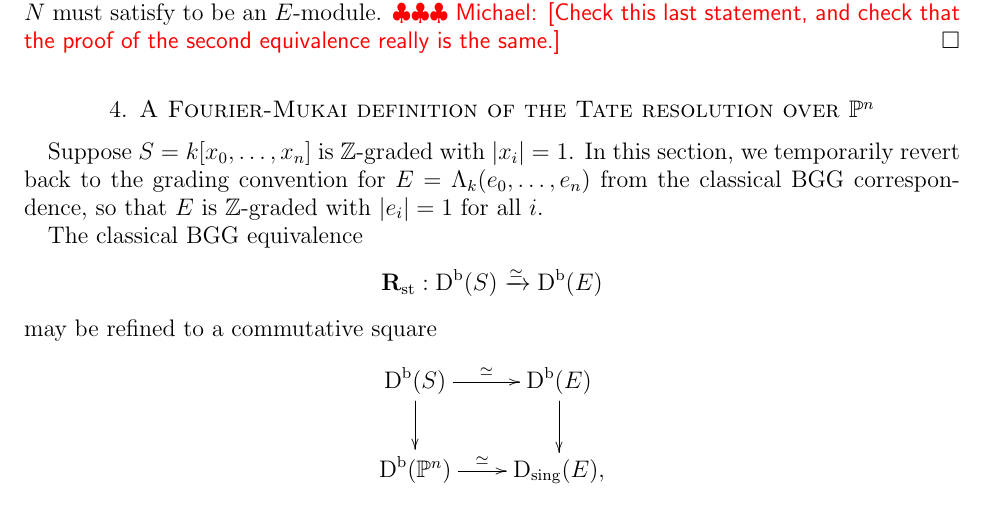
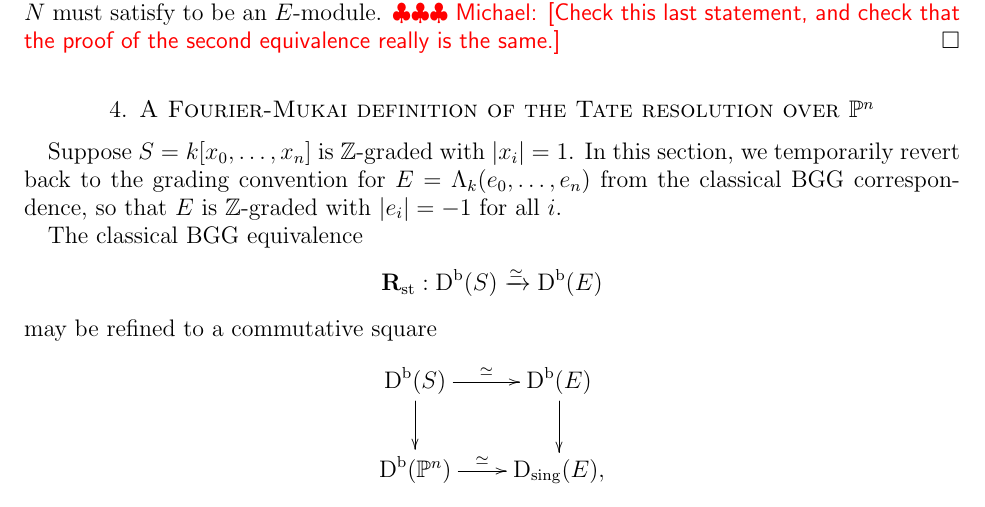
Before and after one commit to eisenbud/TateResAndDiffModules, a LaTeX paper (Working Notes/Main.tex): part of page 22 of 33, cut so that both start at the same text. Compiled offline with pdfLaTeX.

Commit message:
Add files via upload

```diff
--- a/Working Notes/Main.tex
+++ b/Working Notes/Main.tex
@@ -1436,7 +1436,7 @@ be an object in $\on{Lin}(S)$. Let $N = \bigoplus_{d \in A, i \in \Z} N_{d, i}$.
 \section{A Fourier-Mukai definition of the Tate resolution over $\PP^n$}
 %%%%%%%%%%%%%%%%%%
 
-Suppose $S = k[x_0, \dots, x_n]$ is $\Z$-graded with $|x_i| = 1$. In this section, we temporarily revert back to the grading convention for $E = \Lambda_k(e_0, \dots, e_n)$ from the classical BGG correspondence, so that $E$ is $\Z$-graded with $|e_i| = 1$ for all $i$.
+Suppose $S = k[x_0, \dots, x_n]$ is $\Z$-graded with $|x_i| = 1$. In this section, we temporarily revert back to the grading convention for $E = \Lambda_k(e_0, \dots, e_n)$ from the classical BGG correspondence, so that $E$ is $\Z$-graded with $|e_i| = -1$ for all $i$.
 
 The classical BGG equivalence
 $$
```
Also changed, not shown: Working Notes/Main.pdf.
